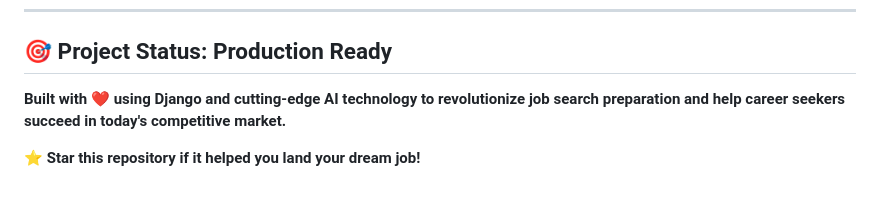
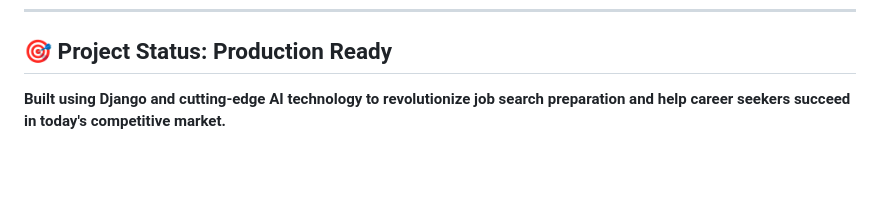
Before and after one commit to lossinimagesvaran-code/resume-ai-optimizer, a Markdown page: README.md, the part around one of its changes. Drawn GitHub-style; blank space fills up the shorter version.

```diff
--- a/README.md
+++ b/README.md
@@ -627,6 +577,4 @@ LOGGING = {
 
 ## 🎯 **Project Status: Production Ready**
 
-**Built with ❤️ using Django and cutting-edge AI technology to revolutionize job search preparation and help career seekers succeed in today's competitive market.**
-
-**⭐ Star this repository if it helped you land your dream job!**
+**Built using Django and cutting-edge AI technology to revolutionize job search preparation and help career seekers succeed in today's competitive market.**
```
Also changed, not shown: other parts of README.md (+39 -89 lines).
